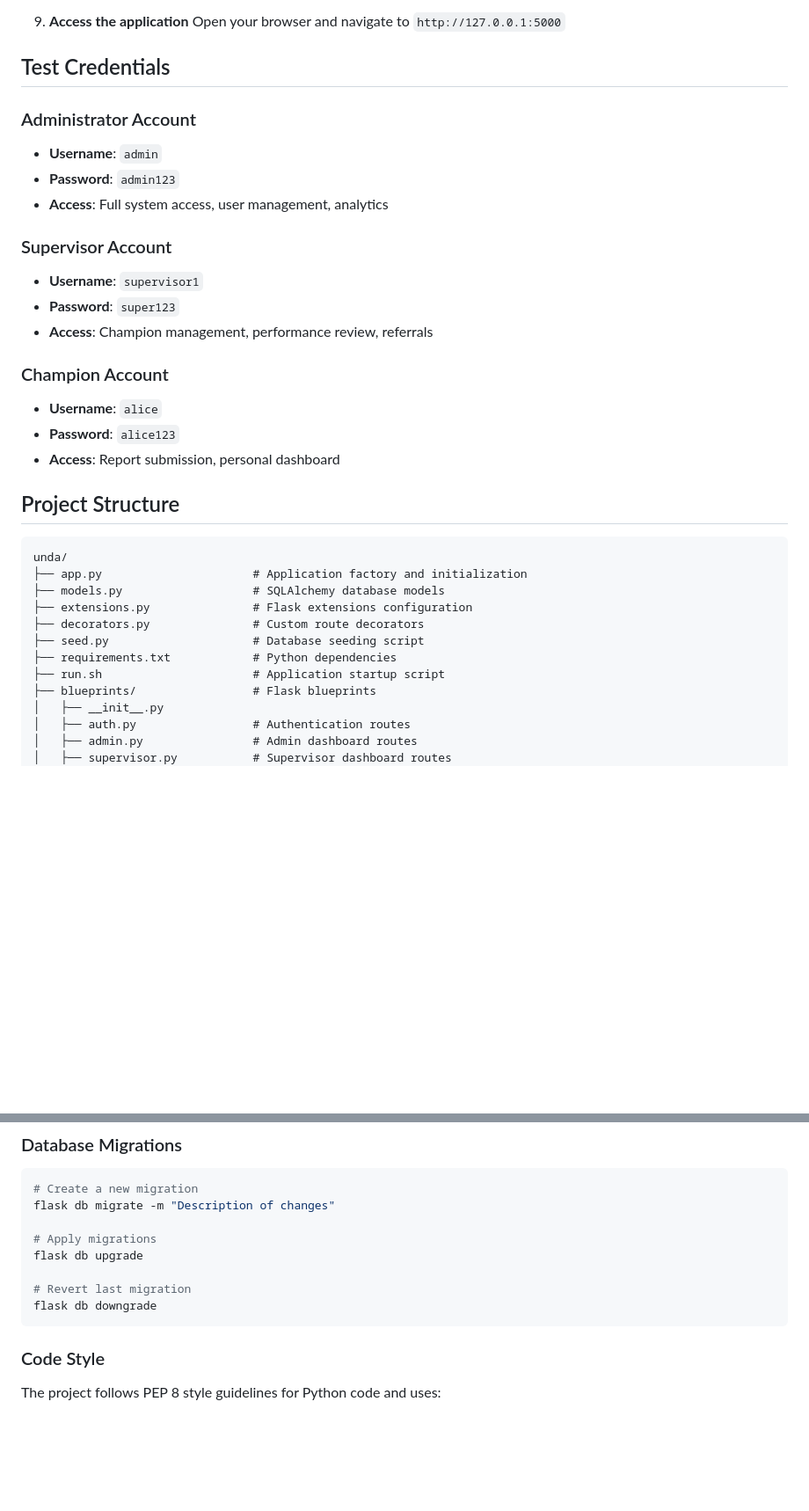
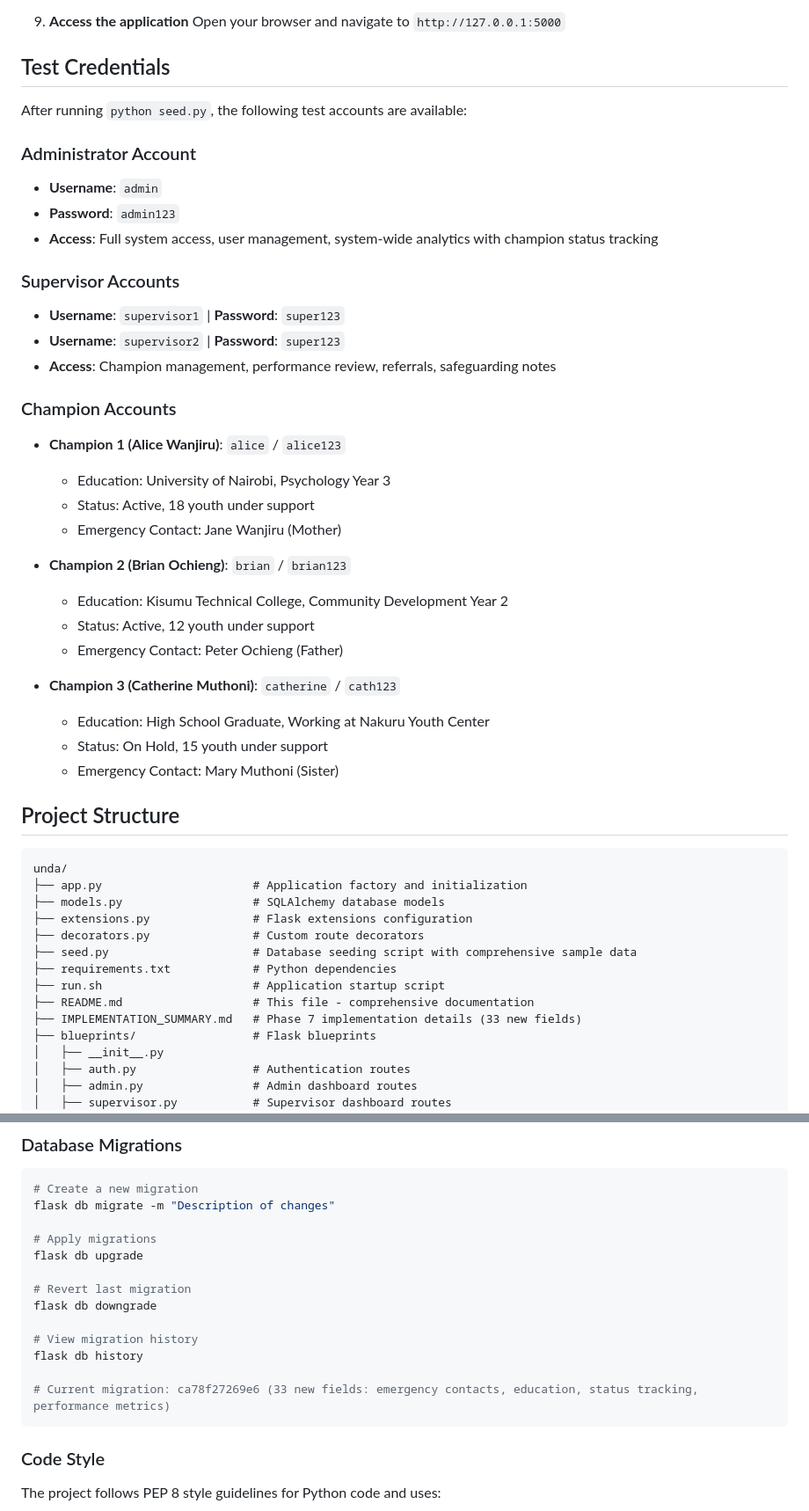
Before and after one commit to JamesKamau-5773/unda-youth-network-backend, a Markdown page: README.md, 2 parts joined by grey strips. Shown: that part at 88% size. Rendered like a GitHub page; blank space fills up the shorter version.

````diff
--- a/README.md
+++ b/README.md
@@ -154,20 +174,33 @@ Unda Youth Network is a comprehensive platform designed to support youth mental
 
 ## Test Credentials
 
+After running `python seed.py`, the following test accounts are available:
+
 ### Administrator Account
 - **Username**: `admin`
 - **Password**: `admin123`
-- **Access**: Full system access, user management, analytics
+- **Access**: Full system access, user management, system-wide analytics with champion status tracking
 
-### Supervisor Account
-- **Username**: `supervisor1`
-- **Password**: `super123`
-- **Access**: Champion management, performance review, referrals
+### Supervisor Accounts
+- **Username**: `supervisor1` | **Password**: `super123`
+- **Username**: `supervisor2` | **Password**: `super123`
+- **Access**: Champion management, performance review, referrals, safeguarding notes
 
-### Champion Account
-- **Username**: `alice`
-- **Password**: `alice123`
-- **Access**: Report submission, personal dashboard
+### Champion Accounts
+- **Champion 1 (Alice Wanjiru)**: `alice` / `alice123`
+  - Education: University of Nairobi, Psychology Year 3
+  - Status: Active, 18 youth under support
+  - Emergency Contact: Jane Wanjiru (Mother)
+
+- **Champion 2 (Brian Ochieng)**: `brian` / `brian123`
+  - Education: Kisumu Technical College, Community Development Year 2
+  - Status: Active, 12 youth under support
+  - Emergency Contact: Peter Ochieng (Father)
+
+- **Champion 3 (Catherine Muthoni)**: `catherine` / `cath123`
+  - Education: High School Graduate, Working at Nakuru Youth Center
+  - Status: On Hold, 15 youth under support
+  - Emergency Contact: Mary Muthoni (Sister)
 
 ## Project Structure
 
@@ -177,9 +210,11 @@ unda/
 ├── models.py                   # SQLAlchemy database models
 ├── extensions.py               # Flask extensions configuration
 ├── decorators.py               # Custom route decorators
-├── seed.py                     # Database seeding script
+├── seed.py                     # Database seeding script with comprehensive sample data
 ├── requirements.txt            # Python dependencies
 ├── run.sh                      # Application startup script
+├── README.md                   # This file - comprehensive documentation
+├── IMPLEMENTATION_SUMMARY.md   # Phase 7 implementation details (33 new fields)
 ├── blueprints/                 # Flask blueprints
 │   ├── __init__.py
 │   ├── auth.py                 # Authentication routes
@@ -261,6 +296,11 @@ flask db upgrade
 
 # Revert last migration
 flask db downgrade
+
+# View migration history
+flask db history
+
+# Current migration: ca78f27269e6 (33 new fields: emergency contacts, education, status tracking, performance metrics)
 ```
 
 ### Code Style
````
Also changed, not shown: other parts of README.md (+75 -17 lines).
